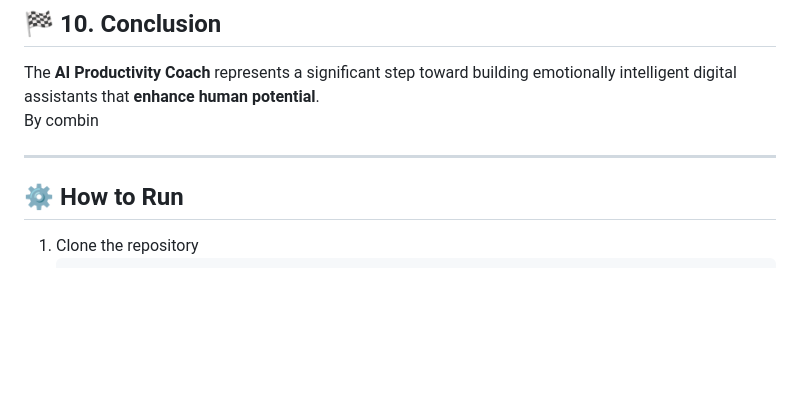
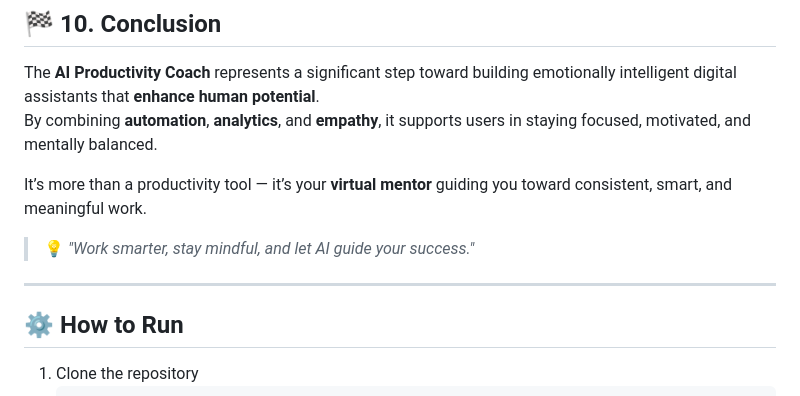
Before and after one commit to jeetsaha1/AI-Productivity-Coach, a Markdown page: README.md, the part around the change. GitHub-like rendering; blank space fills up the shorter version.

```diff
--- a/README.md
+++ b/README.md
@@ -143,9 +143,14 @@ The **AI Productivity Coach** can evolve further with next-generation features s
 
 ## 🏁 10. Conclusion
 The **AI Productivity Coach** represents a significant step toward building emotionally intelligent digital assistants that **enhance human potential**.
-By combin
+By combining **automation**, **analytics**, and **empathy**, it supports users in staying focused, motivated, and mentally balanced.
+
+It’s more than a productivity tool — it’s your **virtual mentor** guiding you toward consistent, smart, and meaningful work.
+
+> 💡 *"Work smarter, stay mindful, and let AI guide your success."*
 
 ---
+
 
 ## ⚙️ How to Run
 1. Clone the repository
```
